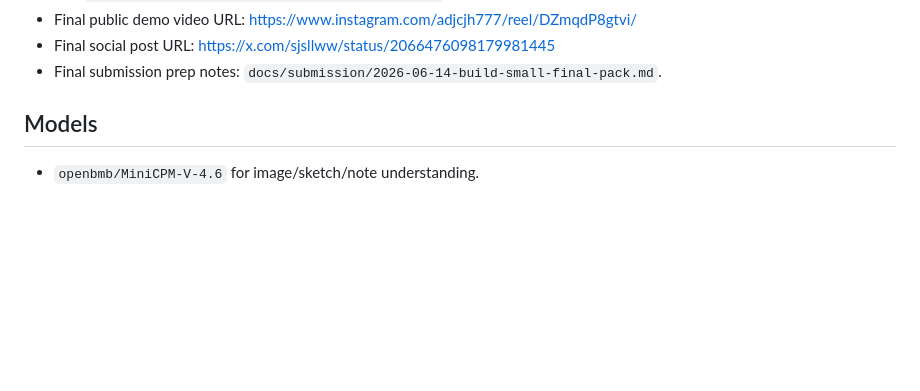
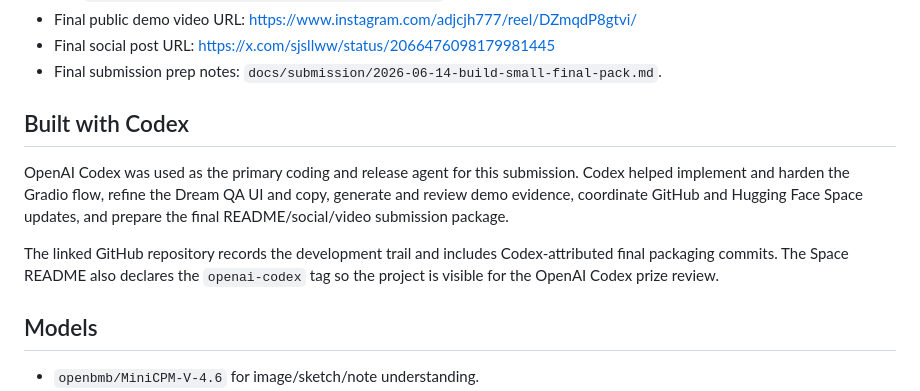
Before and after one commit to adjcjh777/dream-customs-build-small, a Markdown page: README.md, the part around the change. Rendered like a GitHub page; blank space fills up the shorter version.

Commit message:
docs: clarify Codex build trail
Co-authored-by: OpenAI Codex <codex@openai.com>

```diff
--- a/README.md
+++ b/README.md
@@ -57,6 +57,12 @@ This is not a therapy, diagnosis, or prophecy product.
 - Final public demo video URL: <https://www.instagram.com/adjcjh777/reel/DZmqdP8gtvi/>
 - Final social post URL: <https://x.com/sjsllww/status/2066476098179981445>
 - Final submission prep notes: `docs/submission/2026-06-14-build-small-final-pack.md`.
+
+## Built with Codex
+
+OpenAI Codex was used as the primary coding and release agent for this submission. Codex helped implement and harden the Gradio flow, refine the Dream QA UI and copy, generate and review demo evidence, coordinate GitHub and Hugging Face Space updates, and prepare the final README/social/video submission package.
+
+The linked GitHub repository records the development trail and includes Codex-attributed final packaging commits. The Space README also declares the `openai-codex` tag so the project is visible for the OpenAI Codex prize review.
 
 ## Models
 
```
